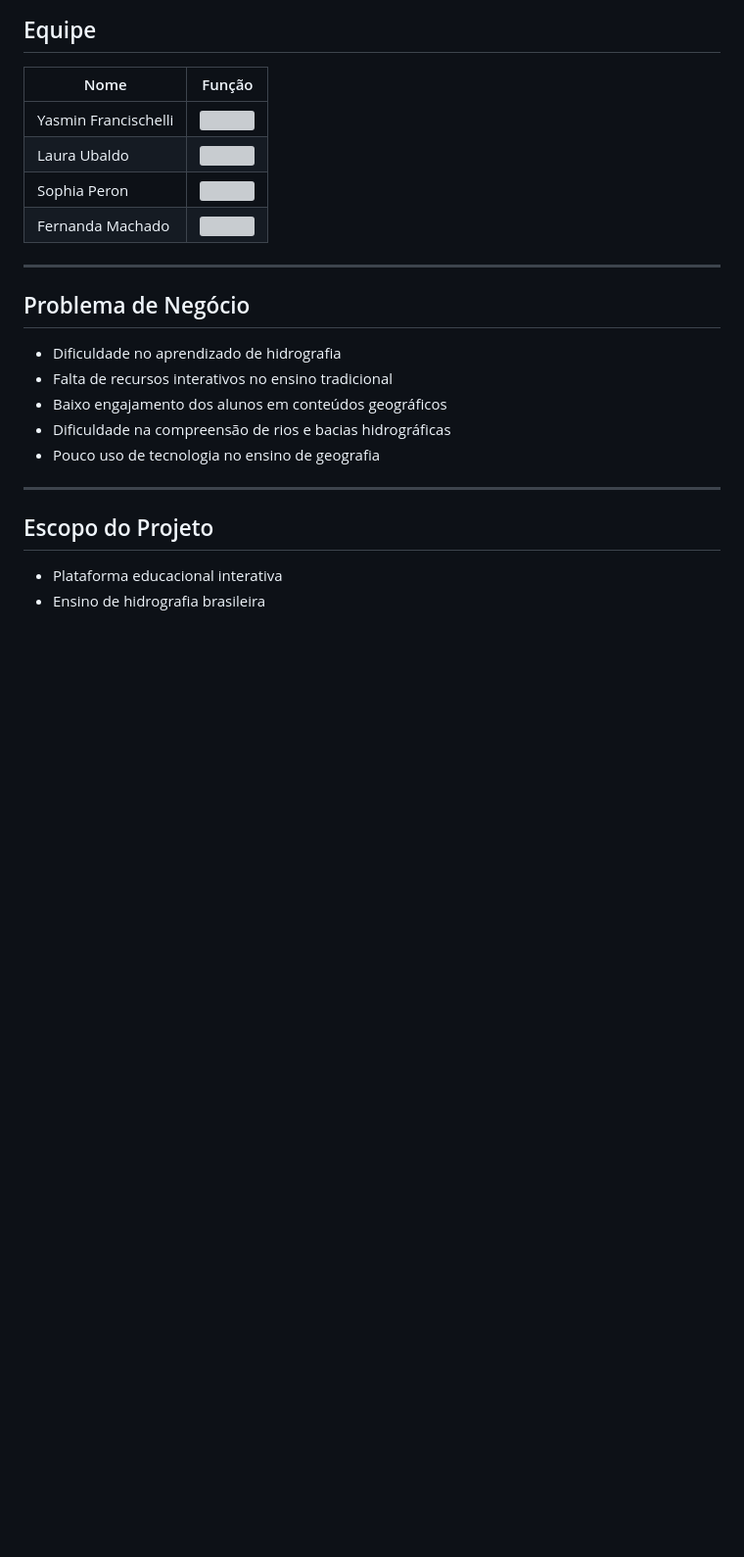
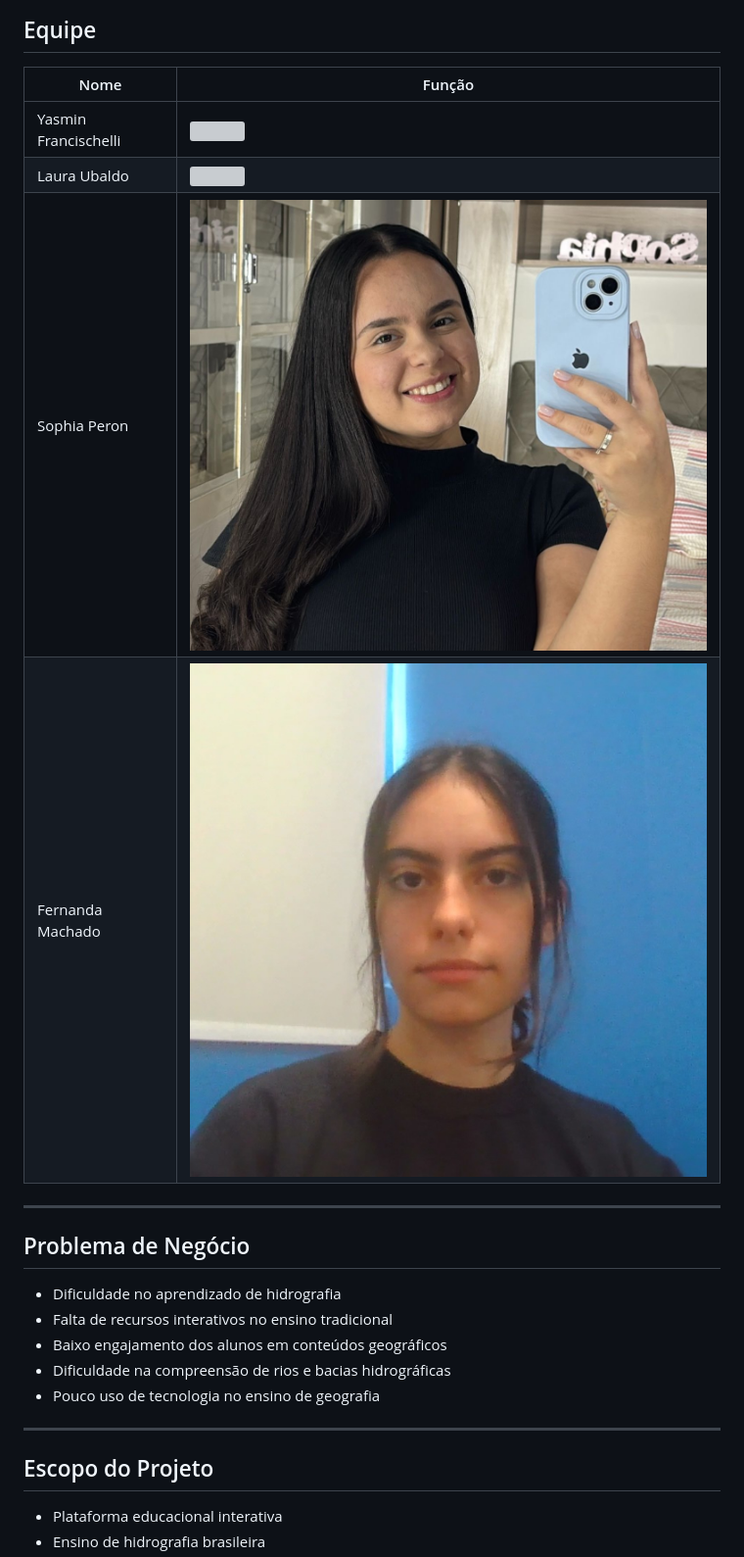
Before and after one commit to Aplicativos-Educacionais-2IDS-A-2026/GeoMundo, a Markdown page: README.md, the part around the change. Shown at 98% size. Rendered like a GitHub page; blank space fills up the shorter version; grey boxes are pictures that could not be loaded.

Commit message:
Update README.md
Inserção das fotos de perfil da equipe no README

```diff
--- a/README.md
+++ b/README.md
@@ -5,10 +5,10 @@
 
 | Nome | Função |
 |------|---------|
-| Yasmin Francischelli |<img src="assets/yasmin.jpg">
-| Laura Ubaldo |<img src="assets/laura.png">
-| Sophia Peron |<img src="assets/sophia.jpg">
-| Fernanda Machado |<img src="assets/fernanda.jpg">
+| Yasmin Francischelli |<img src="geomundo/assets/yasmin.jpg">
+| Laura Ubaldo |<img src="geomundo/assets/laura.png">
+| Sophia Peron |<img src="geomundo/assets/sophia.jpg">
+| Fernanda Machado |<img src="geomundo/assets/fernanda.jpg">
 
 ---
 
```
